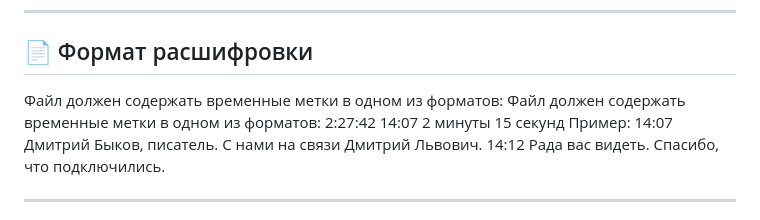
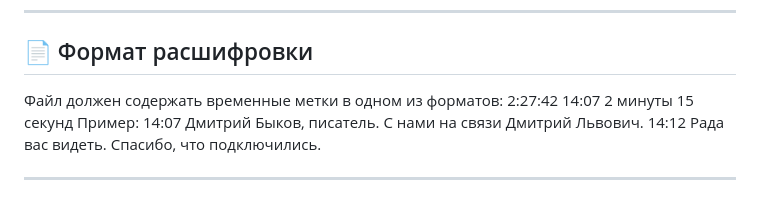
Before and after one commit to rekaasb/youtube-live-parser, a Markdown page: README.md, the part around one of its changes. Rendered like a GitHub page.

```diff
--- a/README.md
+++ b/README.md
@@ -96,7 +96,6 @@
 ## 📄 Формат расшифровки
 
 Файл должен содержать временные метки в одном из форматов:
-Файл должен содержать временные метки в одном из форматов:
 2:27:42
 14:07
 2 минуты 15 секунд
```
Also changed, not shown: other parts of README.md (+1 -3 lines).
